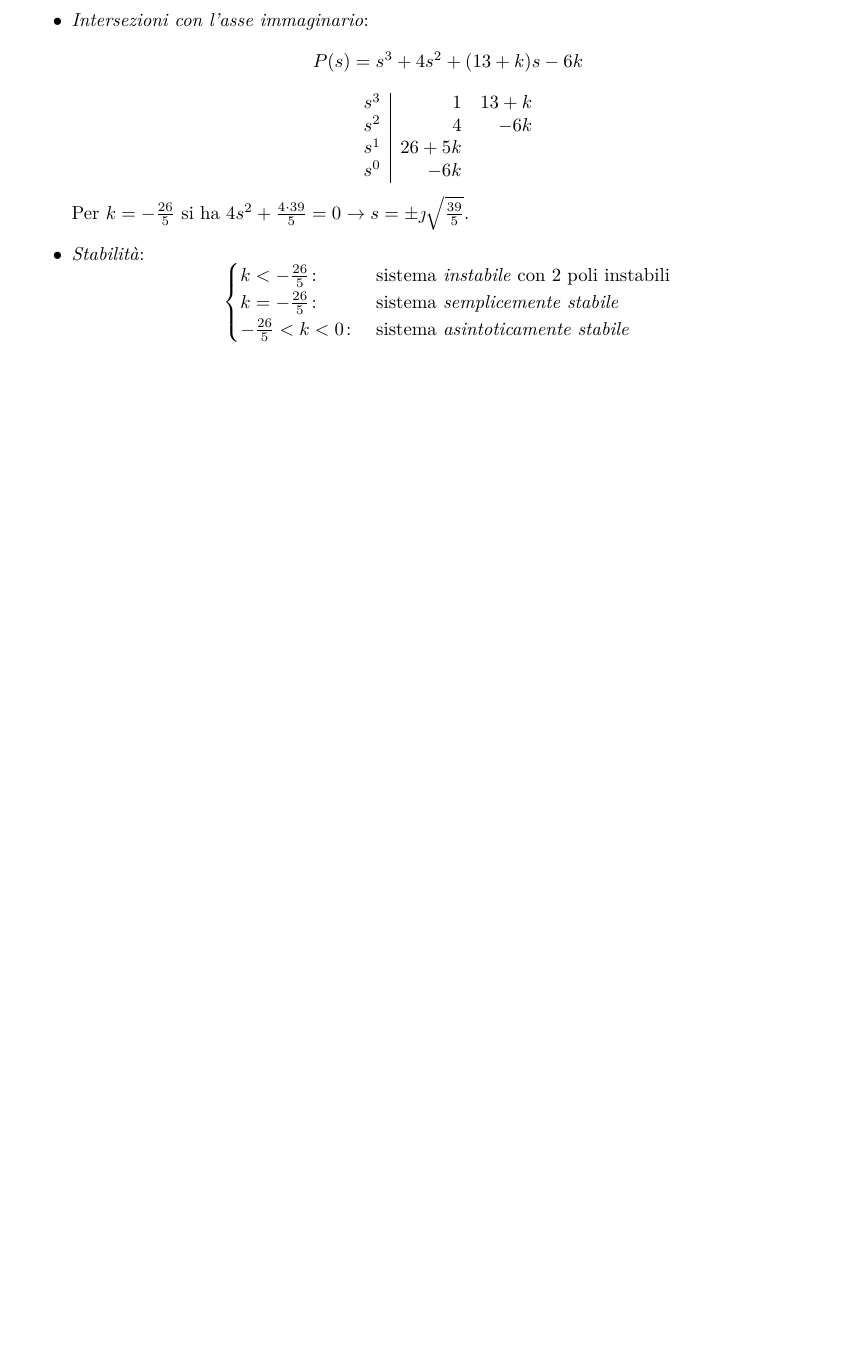
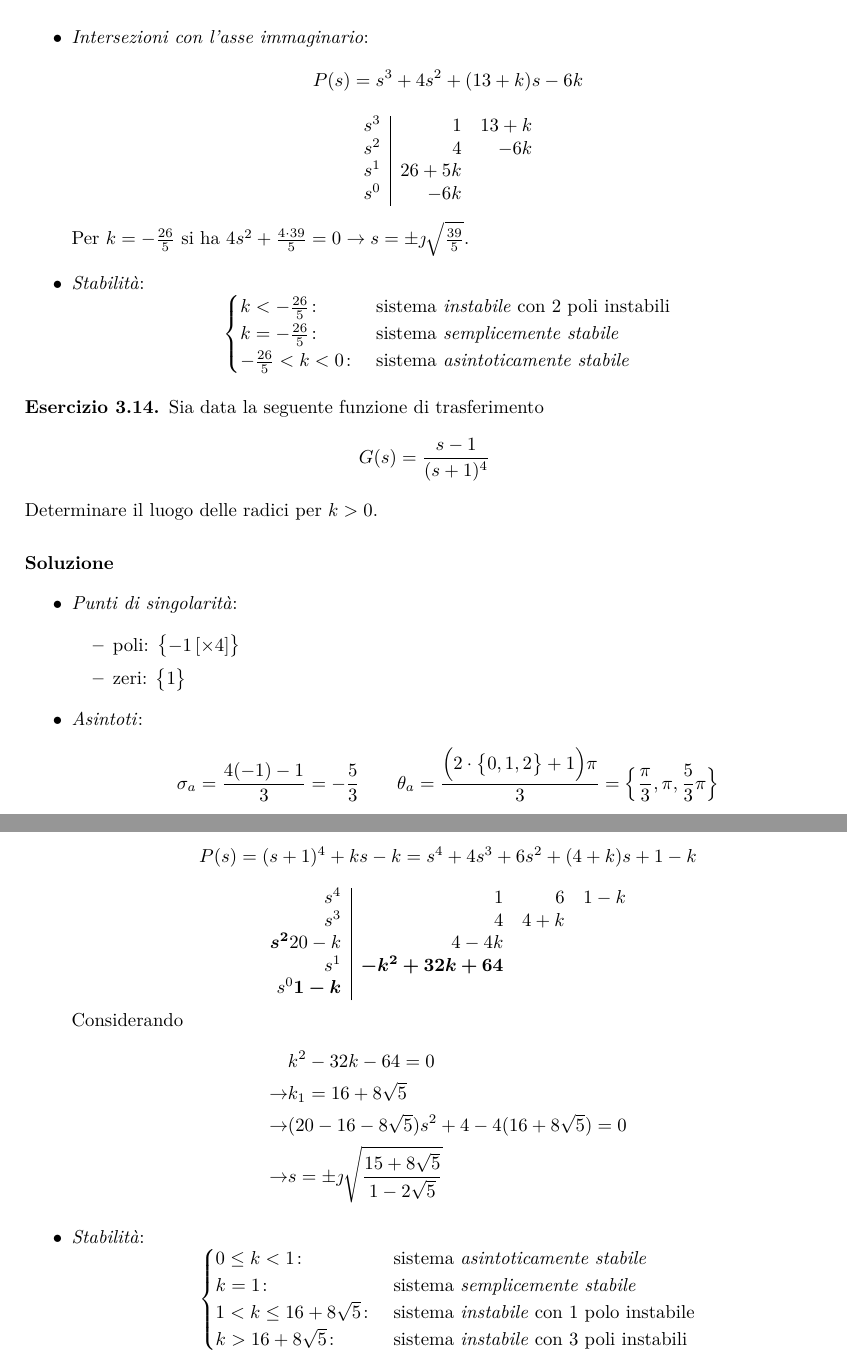
Before and after one commit to GiovanniGrieco/poliba-automatica, a LaTeX book (automatica.tex, which reads mod1/capitoli/luogo_delle_radici.tex): part of page 43 of 43 before the commit and two parts of pages 43 and 44 of 44 after it, the two joined at a grey line, cut so that both start at the same text, the shorter picture padded with empty space. Compiled offline with pdfLaTeX.

Commit message:
Aggiunto esercizio sul luogo delle radici

```diff
--- a/mod1/capitoli/luogo_delle_radici.tex
+++ b/mod1/capitoli/luogo_delle_radici.tex
@@ -785,3 +785,50 @@ Determinare il luogo delle radici per \(k>0\) e \(k<0\).
 		\end{cases}\]
 \end{itemize}
 \end{esercizio}
+
+\begin{esercizio}
+Sia data la seguente funzione di trasferimento
+\[
+	G(s) = \frac{s-1}{(s+1)^4}
+\]
+Determinare il luogo delle radici per \(k>0\).
+
+\paragraph{Soluzione}
+\begin{itemize}
+	\item \emph{Punti di singolarità}:
+		\begin{itemize}
+			\item poli: \(\bigl\{-1\,[\times 4]\bigr\}\)
+			\item zeri: \(\bigl\{1\bigr\}\)
+		\end{itemize}
+	\item \emph{Asintoti}:
+		\[
+			\sigma_a = \frac{4(-1)-1}{3} = -\frac{5}{3} \qquad
+			\theta_a = \frac{\Bigl(2\cdot\bigl\{0,1,2\bigr\}+1\Bigr)\pi}{3} = \Bigl\{\frac{\pi}{3},\pi,\frac{5}{3}\pi\Bigr\}
+		\]
+	\item \emph{Intersezioni con l'asse immaginario}:
+		\[
+			P(s) = (s+1)^4 +ks -k = s^4+4s^3+6s^2+(4+k)s+1-k
+		\]
+		\[\begin{array}{r|rrr}
+			s^4 & 1 & 6 & 1-k \\
+			s^3 & 4 & 4+k \\
+			\bm{s^2} 20-k & 4-4k \\
+			s^1 & \bm{-k^2+32k+64} \\
+			s^0 \bm{1-k}
+		\end{array}\]
+		Considerando
+		\begin{align*}
+			& k^2-32k-64=0 \\
+			\rightarrow & k_1 = 16+8\sqrt{5} \\
+			\rightarrow & (20-16-8\sqrt{5})s^2 +4-4(16+8\sqrt{5}) =0 \\
+			\rightarrow & s=\pm\jmath\sqrt{\frac{15+8\sqrt{5}}{1-2\sqrt{5}}}
+		\end{align*}
+	\item \emph{Stabilità}:
+		\[\begin{cases}
+			0 \leq k < 1\colon & \text{sistema \emph{asintoticamente stabile}} \\
+			k = 1\colon & \text{sistema \emph{semplicemente stabile}} \\
+			1 < k \leq 16+8\sqrt{5}\colon & \text{sistema \emph{instabile} con 1 polo instabile} \\
+			k > 16+8\sqrt{5}\colon & \text{sistema \emph{instabile} con 3 poli instabili}
+		\end{cases}\]
+\end{itemize}
+\end{esercizio}
```
Also changed, not shown: mod1/assets/rl_ex311.eps, mod1/assets/rl_ex312.eps, mod1/assets/rl_ex313.eps, mod1/assets/rl_ex313n.eps, mod1/assets/rl_ex314.eps.
